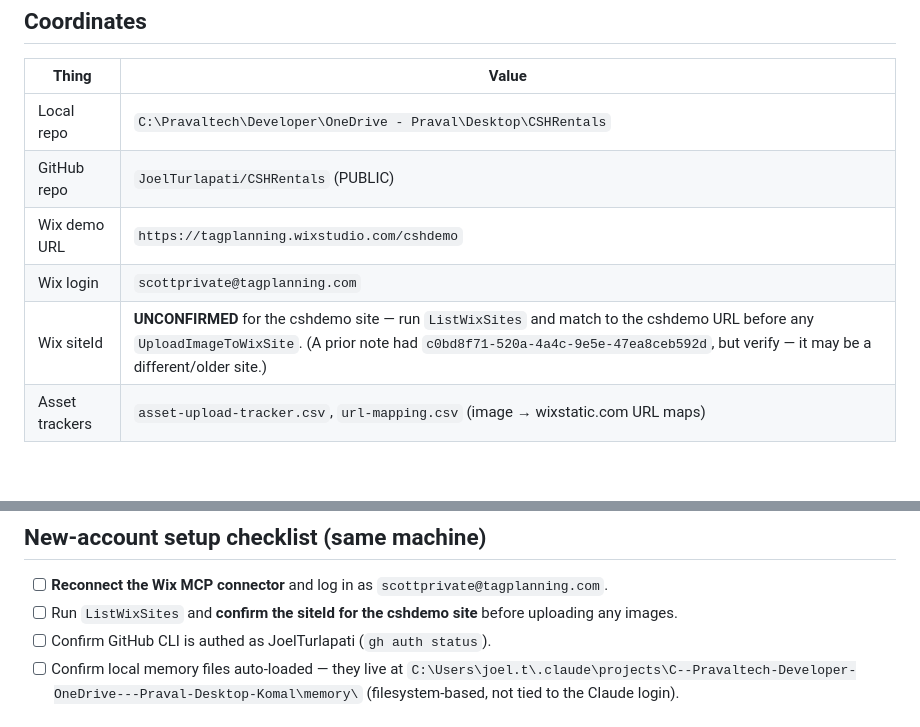
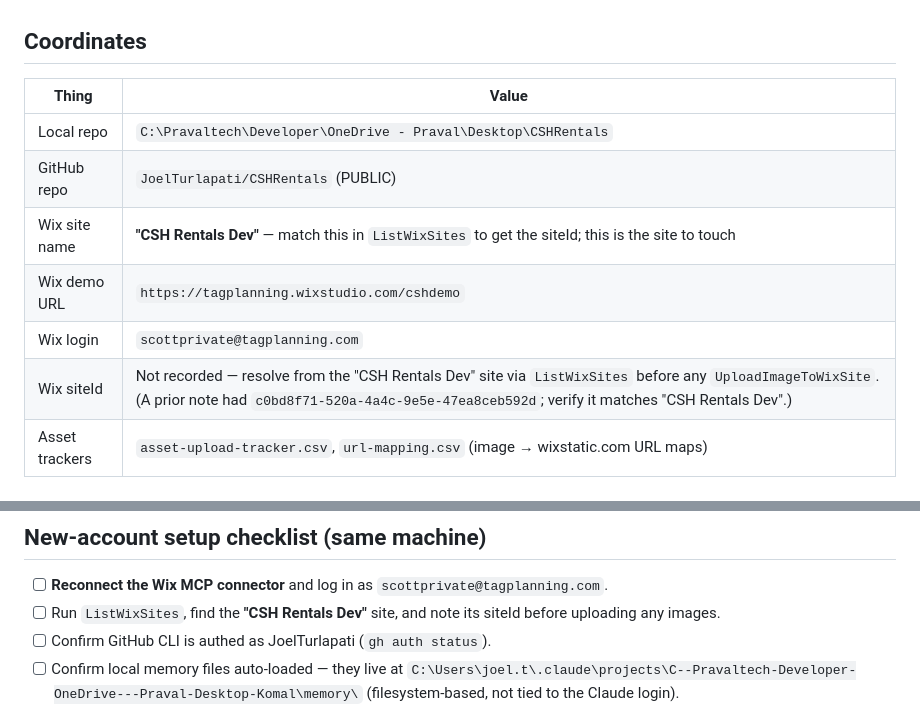
Before and after one commit to JoelTurlapati/CSHRentals, a Markdown page: HANDOFF.md, 2 parts joined by grey strips. Drawn GitHub-style.

Commit message:
HANDOFF: record Wix site name CSH Rentals Dev for siteId lookup
Co-Authored-By: Claude Opus 4.8 <noreply@anthropic.com>

```diff
--- a/HANDOFF.md
+++ b/HANDOFF.md
@@ -10,9 +10,10 @@ Rebuilding https://www.cshrentals.com for owner **Scott** in Wix Studio. Goal: p
 |---|---|
 | Local repo | `C:\Pravaltech\Developer\OneDrive - Praval\Desktop\CSHRentals` |
 | GitHub repo | `JoelTurlapati/CSHRentals` (PUBLIC) |
+| Wix site name | **"CSH Rentals Dev"** — match this in `ListWixSites` to get the siteId; this is the site to touch |
 | Wix demo URL | `https://tagplanning.wixstudio.com/cshdemo` |
 | Wix login | `scottprivate@tagplanning.com` |
-| Wix siteId | **UNCONFIRMED** for the cshdemo site — run `ListWixSites` and match to the cshdemo URL before any `UploadImageToWixSite`. (A prior note had `c0bd8f71-520a-4a4c-9e5e-47ea8ceb592d`, but verify — it may be a different/older site.) |
+| Wix siteId | Not recorded — resolve from the "CSH Rentals Dev" site via `ListWixSites` before any `UploadImageToWixSite`. (A prior note had `c0bd8f71-520a-4a4c-9e5e-47ea8ceb592d`; verify it matches "CSH Rentals Dev".) |
 | Asset trackers | `asset-upload-tracker.csv`, `url-mapping.csv` (image → wixstatic.com URL maps) |
 
 ## Two approaches — transition in progress
@@ -53,7 +54,7 @@ Node v22.22.3 (nvm-windows), GitHub CLI authed as JoelTurlapati.
 
 ## New-account setup checklist (same machine)
 - [ ] **Reconnect the Wix MCP connector** and log in as `scottprivate@tagplanning.com`.
-- [ ] Run `ListWixSites` and **confirm the siteId for the cshdemo site** before uploading any images.
+- [ ] Run `ListWixSites`, find the **"CSH Rentals Dev"** site, and note its siteId before uploading any images.
 - [ ] Confirm GitHub CLI is authed as JoelTurlapati (`gh auth status`).
 - [ ] Confirm local memory files auto-loaded — they live at
       `C:\Users\joel.t\.claude\projects\C--Pravaltech-Developer-OneDrive---Praval-Desktop-Komal\memory\` (filesystem-based, not tied to the Claude login).
```
